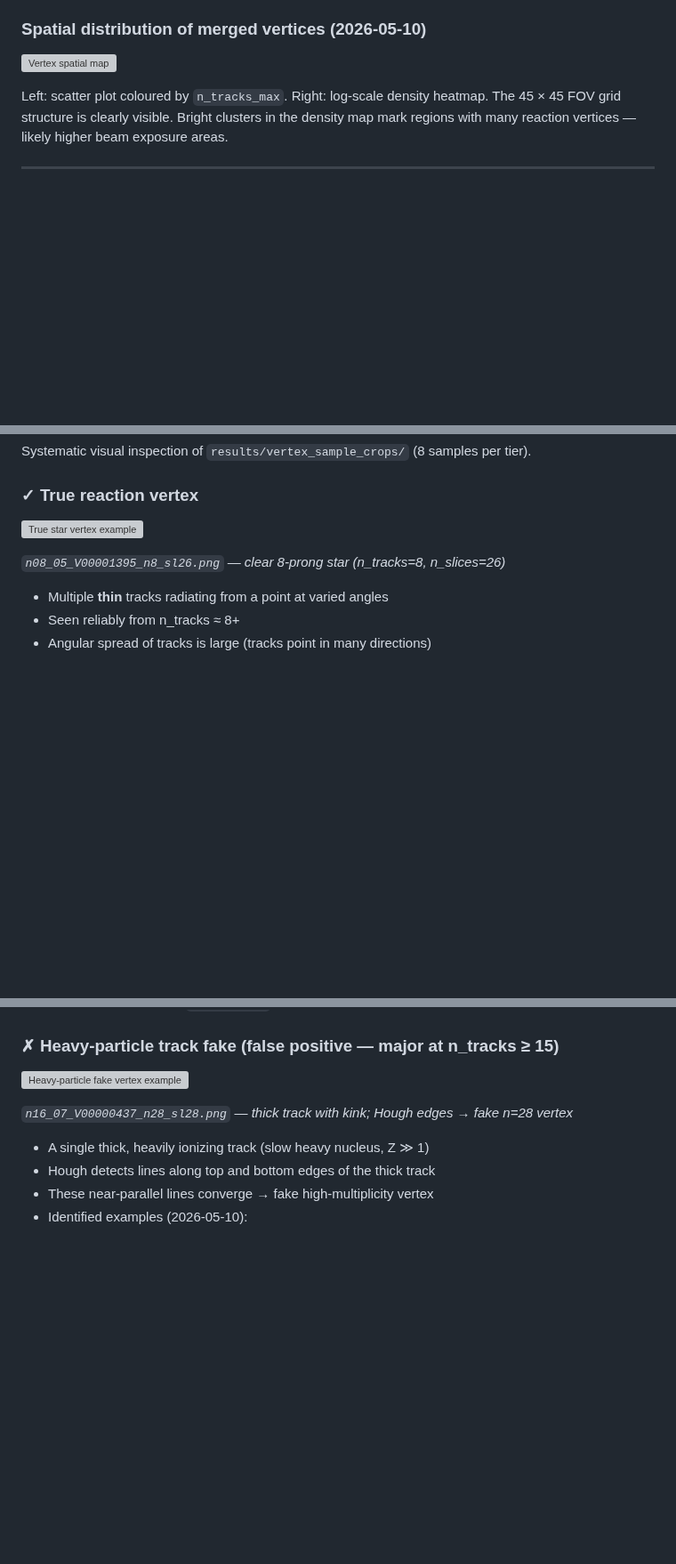
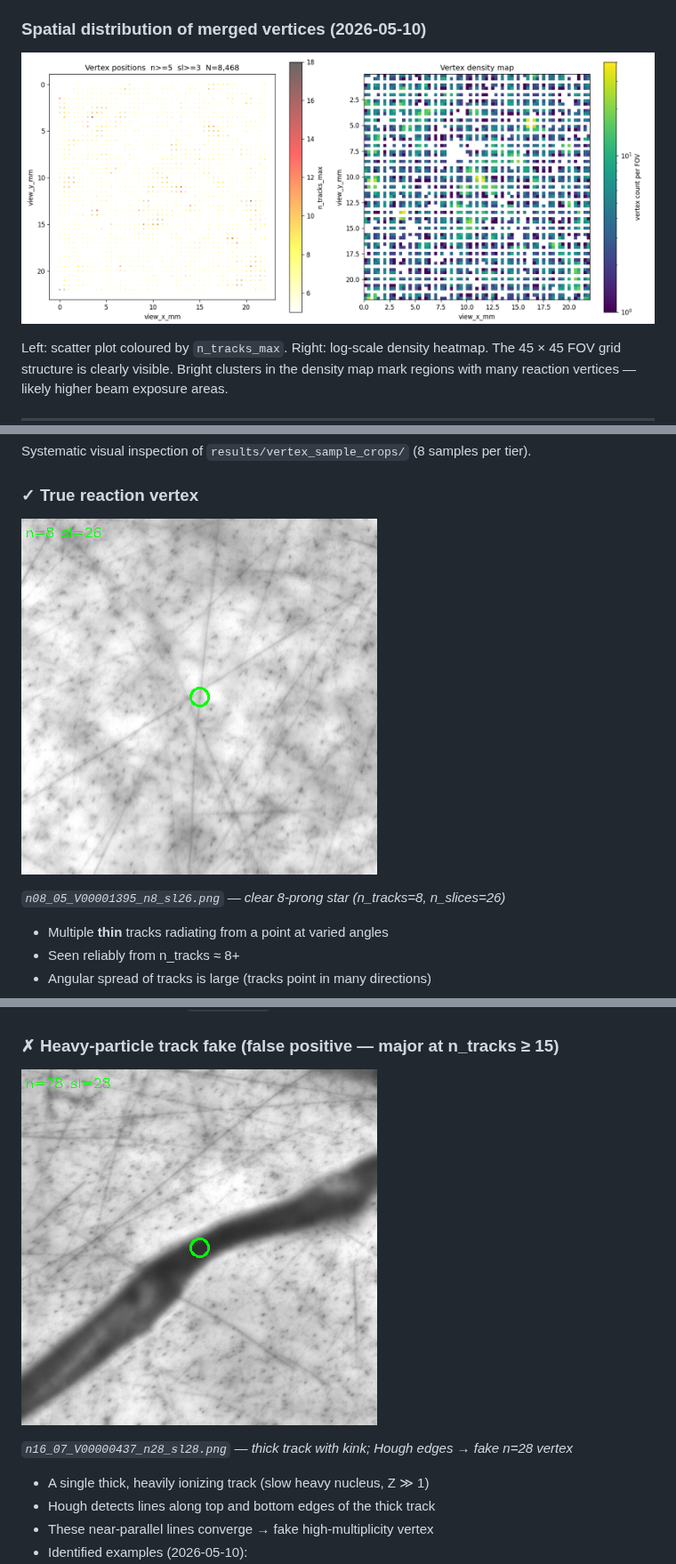
Before and after one commit to shuhei-hykw/e07-fullscan, a Markdown page: ANALYSIS.md, 3 parts joined by grey strips. Shown at 89% size. Drawn GitHub-style; pictures changed too: docs/n08_05_V00001395_n8_sl26.png (added), docs/n16_07_V00000437_n28_sl28.png (added), docs/vertex_map.png (added); blank space fills up the shorter version; grey boxes are pictures that could not be loaded.

Commit message:
Move figure PNGs to docs/ and update ANALYSIS.md paths
vertex_map.png and two representative crop images moved from results/
(gitignored) to docs/ so they are tracked and render in ANALYSIS.md.

```diff
--- a/ANALYSIS.md
+++ b/ANALYSIS.md
@@ -71,7 +71,7 @@ At 0.29 μm/px individual silver grains (~0.3 μm) are barely resolvable.
 
 ### Spatial distribution of merged vertices (2026-05-10)
 
-![Vertex spatial map](results/vertex_map.png)
+![Vertex spatial map](docs/vertex_map.png)
 
 Left: scatter plot coloured by `n_tracks_max`. Right: log-scale density heatmap.
 The 45 × 45 FOV grid structure is clearly visible. Bright clusters in the density
@@ -384,7 +384,7 @@ Systematic visual inspection of `results/vertex_sample_crops/` (8 samples per ti
 
 ### ✓ True reaction vertex
 
-![True star vertex example](results/vertex_sample_crops/n08_05_V00001395_n8_sl26.png)
+![True star vertex example](docs/n08_05_V00001395_n8_sl26.png)
 
 *`n08_05_V00001395_n8_sl26.png` — clear 8-prong star (n_tracks=8, n_slices=26)*
 
@@ -399,7 +399,7 @@ Systematic visual inspection of `results/vertex_sample_crops/` (8 samples per ti
 
 ### ✗ Heavy-particle track fake (false positive — major at n_tracks ≥ 15)
 
-![Heavy-particle fake vertex example](results/vertex_sample_crops/n16_07_V00000437_n28_sl28.png)
+![Heavy-particle fake vertex example](docs/n16_07_V00000437_n28_sl28.png)
 
 *`n16_07_V00000437_n28_sl28.png` — thick track with kink; Hough edges → fake n=28 vertex*
 
```
